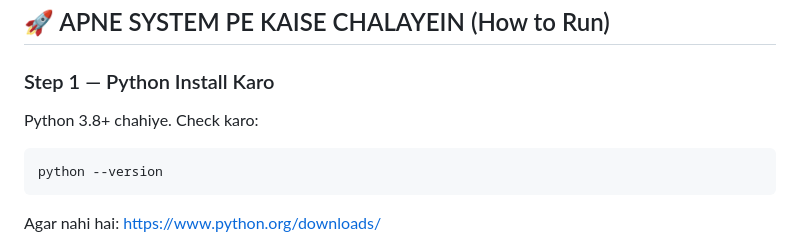
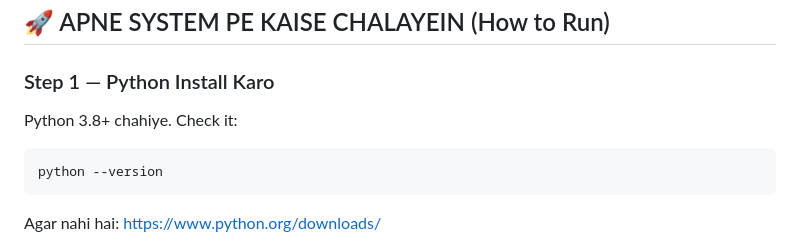
Before and after one commit to samriddhi12pandey/firewall-log-analyzer-using-python, a Markdown page: README.md, the part around the change. Drawn GitHub-style.

Commit message:
Change Python installation instructions to English
Updated language from Hindi to English for clarity.

````diff
--- a/README.md
+++ b/README.md
@@ -33,7 +33,7 @@ firewall_project/
 ## 🚀 APNE SYSTEM PE KAISE CHALAYEIN (How to Run)
 
 ### Step 1 — Python Install Karo
-Python 3.8+ chahiye. Check karo:
+Python 3.8+ chahiye. Check it:
 ```bash
 python --version
 ```
````
